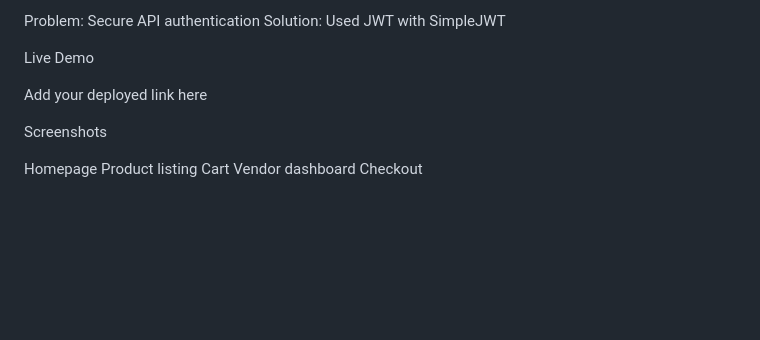
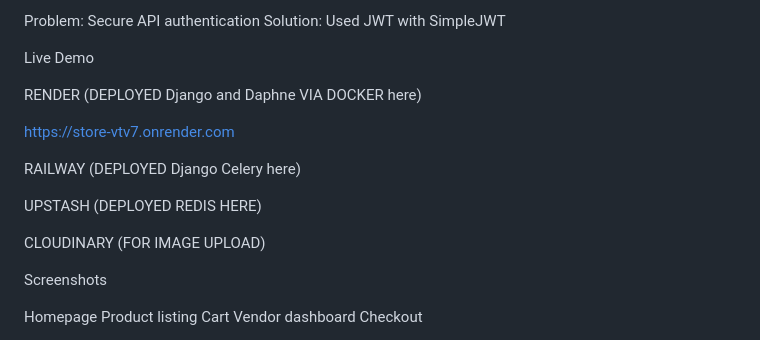
Before and after one commit to o-plueas/saasproject, a Markdown page: README.md, the part around the change. Drawn GitHub-style; blank space fills up the shorter version.

Commit message:
update: README Live Demo

```diff
--- a/README.md
+++ b/README.md
@@ -162,7 +162,17 @@ Solution: Used JWT with SimpleJWT
 
 Live Demo
 
-Add your deployed link here
+
+RENDER (DEPLOYED Django and Daphne VIA DOCKER here)
+
+https://store-vtv7.onrender.com
+
+RAILWAY (DEPLOYED Django Celery here)
+
+UPSTASH (DEPLOYED REDIS HERE)
+
+CLOUDINARY (FOR IMAGE UPLOAD)
+
 
 
 
```
